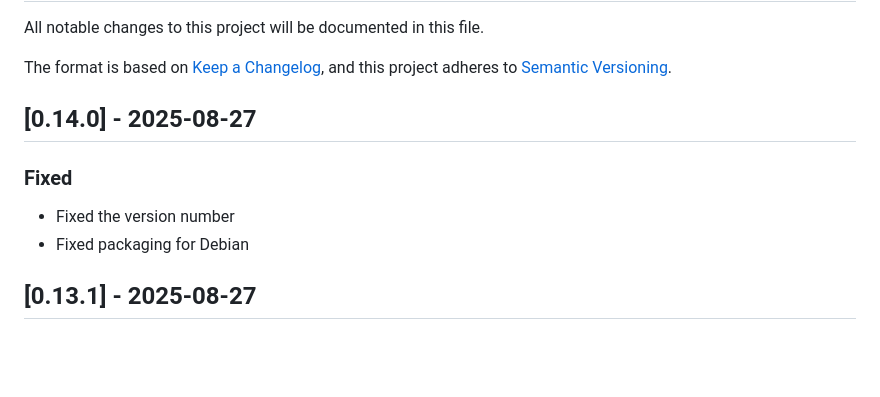
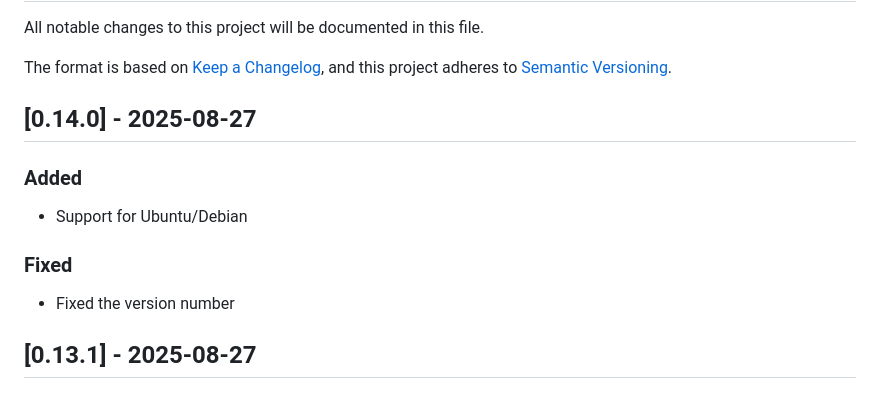
Before and after one commit to GoExport/GoExport, a Markdown page: CHANGELOG.md, the part around the change. Drawn GitHub-style; blank space fills up the shorter version.

Commit message:
Update CHANGELOG.md for version 0.14.0: add support for Ubuntu/Debian and fix packaging for Debian

```diff
--- a/CHANGELOG.md
+++ b/CHANGELOG.md
@@ -7,10 +7,13 @@ and this project adheres to [Semantic Versioning](https://semver.org/spec/v2.0.0
 
 ## [0.14.0] - 2025-08-27
 
+### Added
+
+- Support for Ubuntu/Debian
+
 ### Fixed
 
 - Fixed the version number
-- Fixed packaging for Debian
 
 ## [0.13.1] - 2025-08-27
 
```
